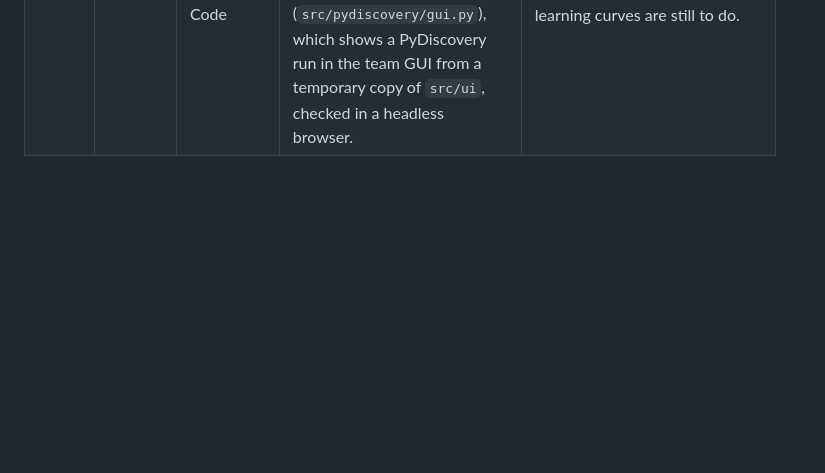
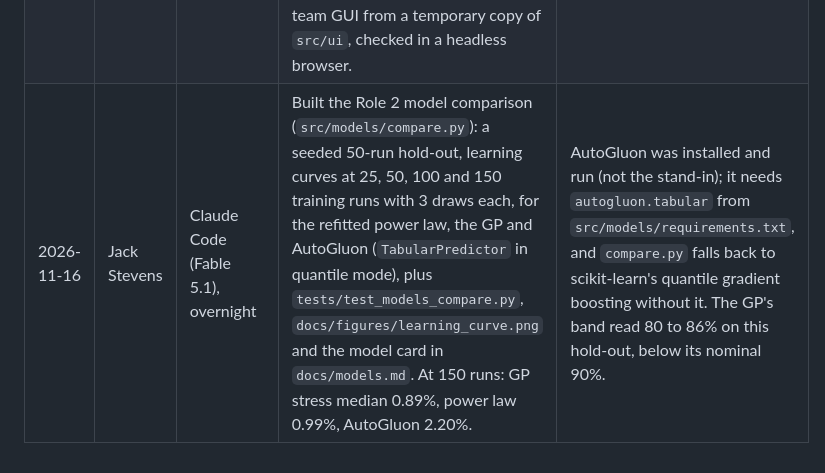
Before and after one commit to jackstev-edu/SimpleSim, a Markdown page: docs/genai-log.md, the part around the change. GitHub-like rendering; blank space fills up the shorter version.

```diff
--- a/docs/genai-log.md
+++ b/docs/genai-log.md
@@ -10,3 +10,4 @@ Record each meaningful use of a GenAI tool on this project.
 | 2026-11-10 | Jack Stevens | Claude Code (Fable 5.2) | Added an SS logo and two Agent-window tabs to `src/ui/index.html`: Graphs (monitor against mass scatter plots with requirement lines, sensitivities, search-range chart) and Recommendations (result tables, MathML equations of the beam model with LaTeX source, rule-based next steps). | Equations are the fake's `beam_formula`, guarded by a test; next-step text is templated from result fields, so Yunus should replace it once the agent writes its own. |
 | 2026-11-15 | Jack Stevens | Claude (Opus 5.5), committed with Claude Code | Built `src/pydiscovery`, a PyDiscovery emulator: Discovery and SpaceClaim part-file reader, a user-confirmation gate, engines behind one interface (fitted power law, Role 1's CalculiX, Ansys and Discovery placeholders), 11 agent tools and a demo. Added `src/models/power_law.py`, fitted to Role 1's 200 CalculiX runs, and the divergence-check rule in `CLAUDE.md` and `AGENTS.md`. Checked against a real Discovery file and Role 1's solver: baseline within 1.3%, all verified finalists passed. | Engines sit behind one interface so Yunus can wire the Ansys engine. Writing values back into a `.dsco` is untested in Discovery itself. |
 | 2026-11-15 | Jack Stevens | Claude (Opus 5.5), committed with Claude Code | Added the GP predictor (`src/models/gp.py`): a power-law mean plus a Gaussian process on the leftover, trained on Role 1's 200 CalculiX runs. 5-fold CV: stress median 0.78% and deflection p95 1.34%, with 90% bands covering 89 to 91%. Added the GUI hookup (`src/pydiscovery/gui.py`), which shows a PyDiscovery run in the team GUI from a temporary copy of `src/ui`, checked in a headless browser. | The GP needs scikit-learn through `src/models/requirements.txt`, not the root requirements. AutoGluon comparison and learning curves are still to do. |
+| 2026-11-16 | Jack Stevens | Claude Code (Fable 5.1), overnight | Built the Role 2 model comparison (`src/models/compare.py`): a seeded 50-run hold-out, learning curves at 25, 50, 100 and 150 training runs with 3 draws each, for the refitted power law, the GP and AutoGluon (`TabularPredictor` in quantile mode), plus `tests/test_models_compare.py`, `docs/figures/learning_curve.png` and the model card in `docs/models.md`. At 150 runs: GP stress median 0.89%, power law 0.99%, AutoGluon 2.20%. | AutoGluon was installed and run (not the stand-in); it needs `autogluon.tabular` from `src/models/requirements.txt`, and `compare.py` falls back to scikit-learn's quantile gradient boosting without it. The GP's band read 80 to 86% on this hold-out, below its nominal 90%. |
```
Also changed, not shown: docs/models.md (+33 -8 lines), docs/figures/learning_curve.png (added), 4 other files.
